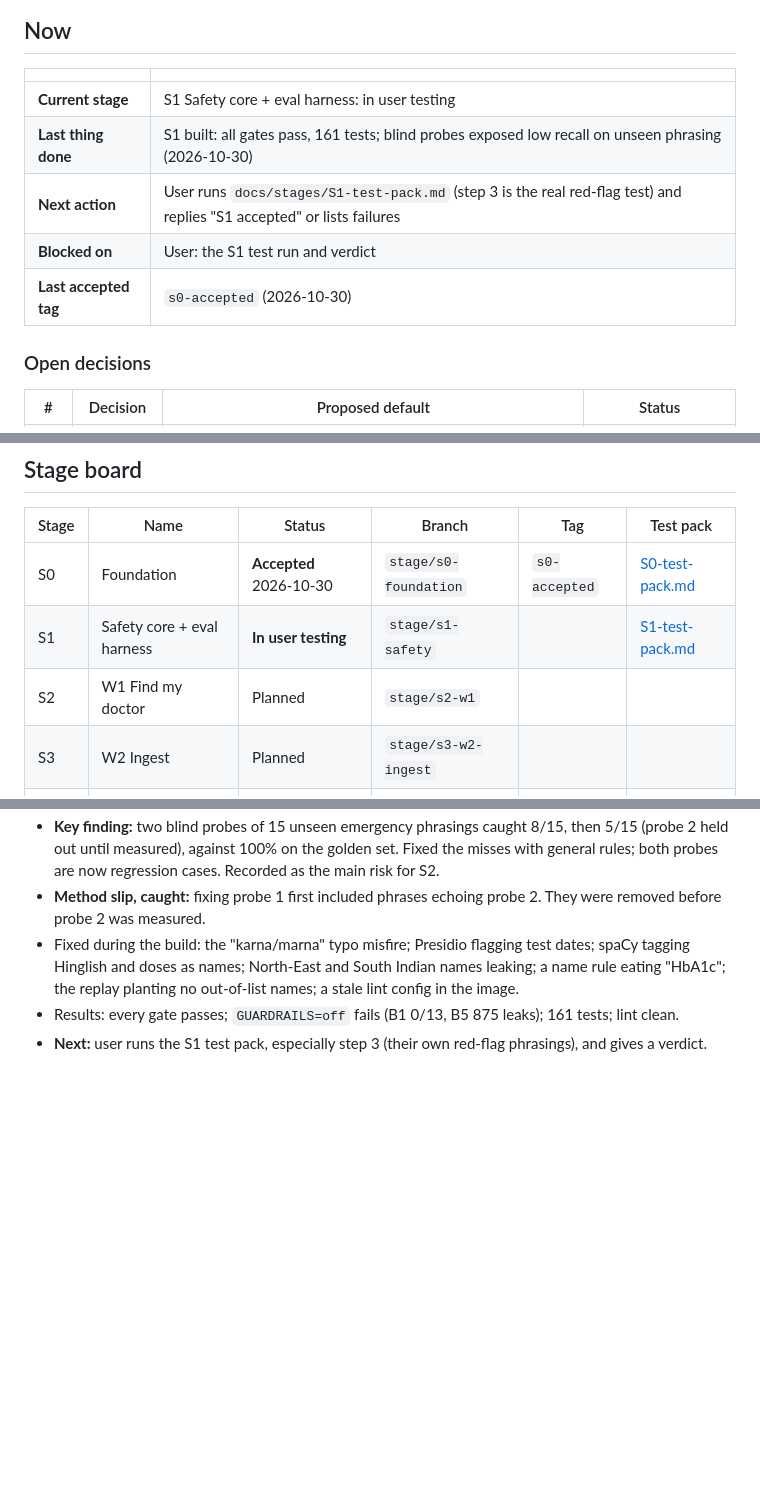
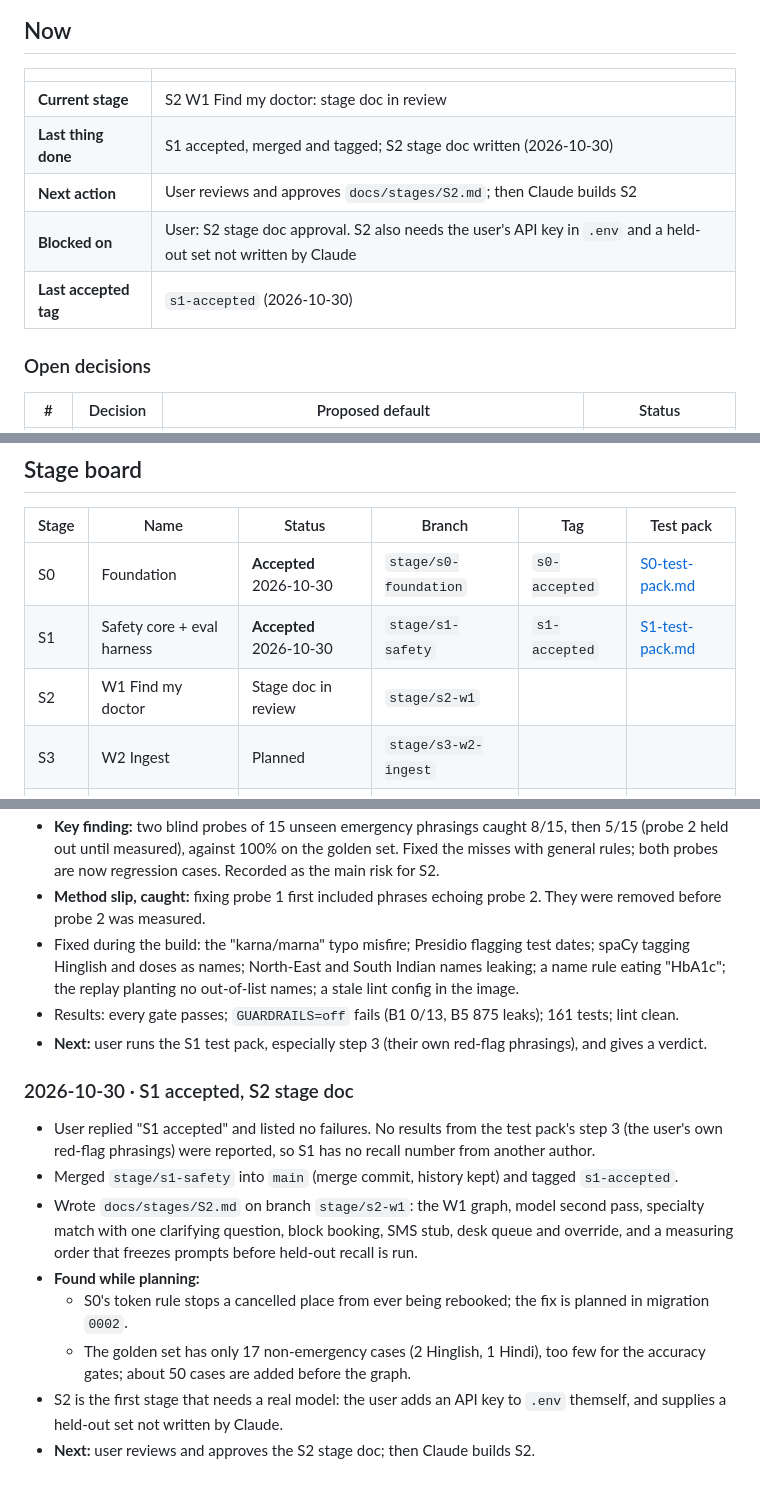
Before and after one commit to das0777/sahyog-care-companion, a Markdown page: JOURNAL.md, 3 parts joined by grey strips. Drawn GitHub-style; blank space fills up the shorter version.

Commit message:
docs(s2): stage doc for review; journal records S1 acceptance
Co-Authored-By: Claude Opus 5.5 <noreply@anthropic.com>

```diff
--- a/JOURNAL.md
+++ b/JOURNAL.md
@@ -8,11 +8,11 @@ The single record of how this project is executed: where we are, what was done,
 
 | | |
 |---|---|
-| **Current stage** | S1 Safety core + eval harness: in user testing |
-| **Last thing done** | S1 built: all gates pass, 161 tests; blind probes exposed low recall on unseen phrasing (2026-10-30) |
-| **Next action** | User runs `docs/stages/S1-test-pack.md` (step 3 is the real red-flag test) and replies "S1 accepted" or lists failures |
-| **Blocked on** | User: the S1 test run and verdict |
-| **Last accepted tag** | `s0-accepted` (2026-10-30) |
+| **Current stage** | S2 W1 Find my doctor: stage doc in review |
+| **Last thing done** | S1 accepted, merged and tagged; S2 stage doc written (2026-10-30) |
+| **Next action** | User reviews and approves `docs/stages/S2.md`; then Claude builds S2 |
+| **Blocked on** | User: S2 stage doc approval. S2 also needs the user's API key in `.env` and a held-out set not written by Claude |
+| **Last accepted tag** | `s1-accepted` (2026-10-30) |
 
 ### Open decisions
 
@@ -29,8 +29,8 @@ The single record of how this project is executed: where we are, what was done,
 | Stage | Name | Status | Branch | Tag | Test pack |
 |---|---|---|---|---|---|
 | S0 | Foundation | **Accepted** 2026-10-30 | `stage/s0-foundation` | `s0-accepted` | [S0-test-pack.md](docs/stages/S0-test-pack.md) |
-| S1 | Safety core + eval harness | **In user testing** | `stage/s1-safety` | | [S1-test-pack.md](docs/stages/S1-test-pack.md) |
-| S2 | W1 Find my doctor | Planned | `stage/s2-w1` | | |
+| S1 | Safety core + eval harness | **Accepted** 2026-10-30 | `stage/s1-safety` | `s1-accepted` | [S1-test-pack.md](docs/stages/S1-test-pack.md) |
+| S2 | W1 Find my doctor | Stage doc in review | `stage/s2-w1` | | |
 | S3 | W2 Ingest | Planned | `stage/s3-w2-ingest` | | |
 | S4 | W2 Ask | Planned | `stage/s4-w2-ask` | | |
 | S5 | W3 Scribe | Planned | `stage/s5-w3` | | |
@@ -199,3 +200,13 @@ The live docs are the current versions. The PDFs are snapshots and must be re-ex
 - Fixed during the build: the "karna/marna" typo misfire; Presidio flagging test dates; spaCy tagging Hinglish and doses as names; North-East and South Indian names leaking; a name rule eating "HbA1c"; the replay planting no out-of-list names; a stale lint config in the image.
 - Results: every gate passes; `GUARDRAILS=off` fails (B1 0/13, B5 875 leaks); 161 tests; lint clean.
 - **Next:** user runs the S1 test pack, especially step 3 (their own red-flag phrasings), and gives a verdict.
+
+### 2026-10-30 · S1 accepted, S2 stage doc
+- User replied "S1 accepted" and listed no failures. No results from the test pack's step 3 (the user's own red-flag phrasings) were reported, so S1 has no recall number from another author.
+- Merged `stage/s1-safety` into `main` (merge commit, history kept) and tagged `s1-accepted`.
+- Wrote `docs/stages/S2.md` on branch `stage/s2-w1`: the W1 graph, model second pass, specialty match with one clarifying question, block booking, SMS stub, desk queue and override, and a measuring order that freezes prompts before held-out recall is run.
+- **Found while planning:**
+  - S0's token rule stops a cancelled place from ever being rebooked; the fix is planned in migration `0002`.
+  - The golden set has only 17 non-emergency cases (2 Hinglish, 1 Hindi), too few for the accuracy gates; about 50 cases are added before the graph.
+- S2 is the first stage that needs a real model: the user adds an API key to `.env` themself, and supplies a held-out set not written by Claude.
+- **Next:** user reviews and approves the S2 stage doc; then Claude builds S2.
```
Also changed, not shown: other parts of JOURNAL.md (+1 -0 lines), docs/stages/S2.md (added, +144 -0 lines).
